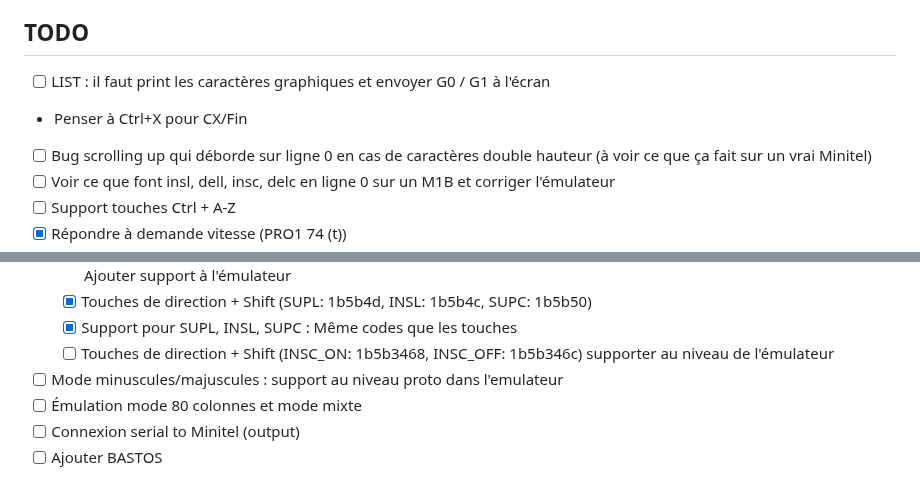
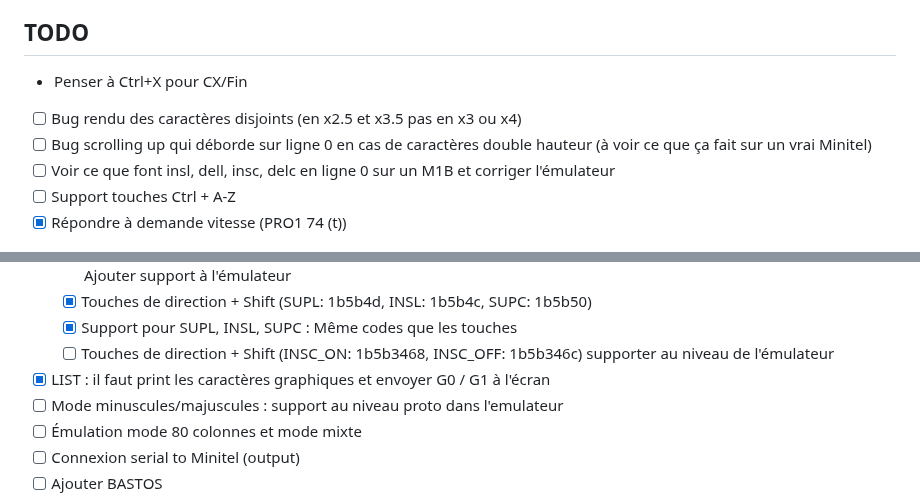
Before and after one commit to abasty/minterm, a Markdown page: README.md, 2 parts joined by grey strips. Drawn GitHub-style.

```diff
--- a/README.md
+++ b/README.md
@@ -47,9 +47,8 @@ Installing build/app/outputs/flutter-apk/app-x86_64-release.apk...        662ms
 
 ## TODO
 
-* [ ] LIST : il faut print les caractères graphiques et envoyer G0 / G1 à
-  l'écran
 * Penser à Ctrl+X pour CX/Fin
+* [ ] Bug rendu des caractères disjoints (en x2.5 et x3.5 pas en x3 ou x4)
 * [ ] Bug scrolling up qui déborde sur ligne 0 en cas de caractères double
   hauteur (à voir ce que ça fait sur un vrai Minitel)
 * [ ] Voir ce que font insl, dell, insc, delc en ligne 0 sur un M1B et corriger
@@ -72,6 +71,8 @@ Installing build/app/outputs/flutter-apk/app-x86_64-release.apk...        662ms
   * [x] Support pour SUPL, INSL, SUPC : Même codes que les touches
   * [ ] Touches de direction + Shift (INSC_ON: 1b5b3468, INSC_OFF: 1b5b346c)
     supporter au niveau de l'émulateur
+* [x] LIST : il faut print les caractères graphiques et envoyer G0 / G1 à
+  l'écran
 * [ ] Mode minuscules/majuscules : support au niveau proto dans l'emulateur
 * [ ] Émulation mode 80 colonnes et mode mixte
 * [ ] Connexion serial to Minitel (output)
```
